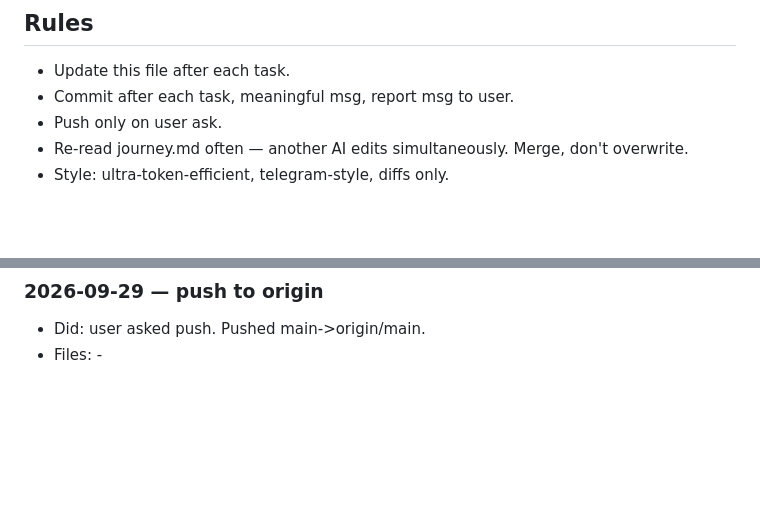
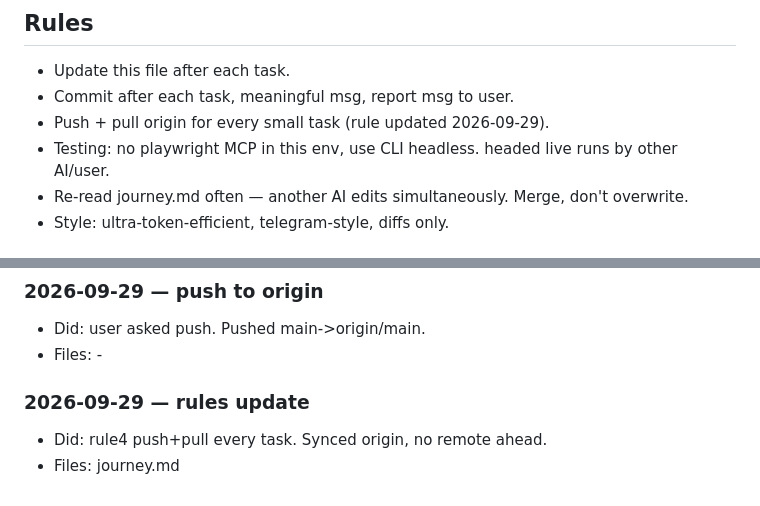
Before and after one commit to Deepan9884/Sourcewise-Build-With-AI-, a Markdown page: journey.md, 2 parts joined by grey strips. Drawn GitHub-style; blank space fills up the shorter version.

Commit message:
docs: rule4 push-pull every task, sync note

```diff
--- a/journey.md
+++ b/journey.md
@@ -9,7 +9,8 @@ Date: 2026-09-29
 ## Rules
 - Update this file after each task.
 - Commit after each task, meaningful msg, report msg to user.
-- Push only on user ask.
+- Push + pull origin for every small task (rule updated 2026-09-29).
+- Testing: no playwright MCP in this env, use CLI headless. headed live runs by other AI/user.
 - Re-read journey.md often — another AI edits simultaneously. Merge, don't overwrite.
 - Style: ultra-token-efficient, telegram-style, diffs only.
 
@@ -75,3 +76,7 @@ Date: 2026-09-29
 ### 2026-09-29 — push to origin
 - Did: user asked push. Pushed main->origin/main.
 - Files: -
+
+### 2026-09-29 — rules update
+- Did: rule4 push+pull every task. Synced origin, no remote ahead.
+- Files: journey.md
```
